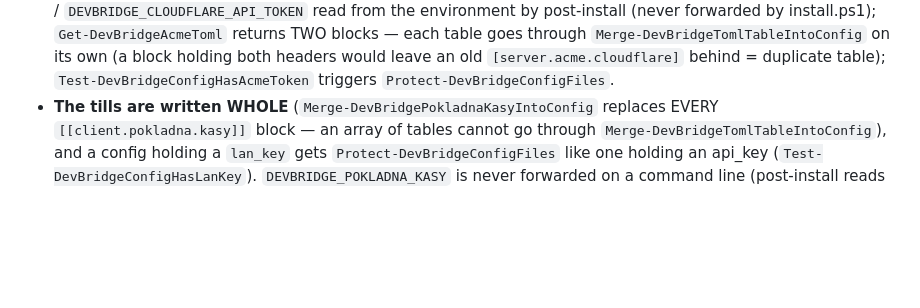
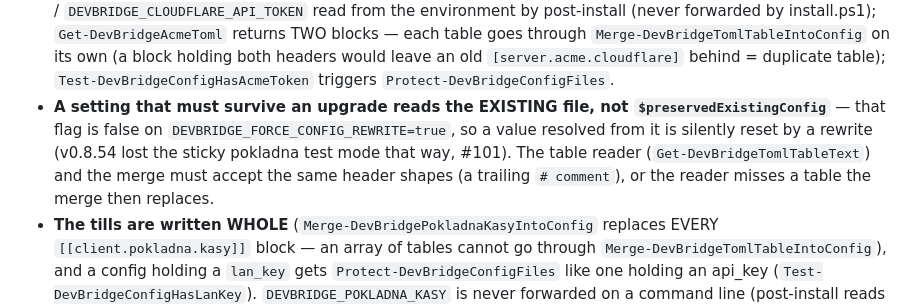
Before and after one commit to zbynekdrlik/devbridge, a Markdown page: .claude/rules/installer-powershell.md, the part around the change. Rendered like a GitHub page; blank space fills up the shorter version.

Commit message:
docs: the sticky test mode reads the existing file, also on a rewrite (#101)
Co-Authored-By: Claude Opus 5.5 (1M context) <noreply@anthropic.com>

```diff
--- a/.claude/rules/installer-powershell.md
+++ b/.claude/rules/installer-powershell.md
@@ -33,4 +33,5 @@ paths:
 - **A firewall rule for a listening port** (`Set-DevBridgeLanApiFirewallRule` → `Set-DevBridgeFirewallPortRule`, #101): by DisplayName, created or updated in place (`Set-NetFirewallRule`), ALLOW on `Domain, Private` plus a BLOCK rule `<name>-Public` on `Public`. Scoping an allow rule alone does NOTHING here: post-install's `DevBridge-Service` program rule allows the service binary on every profile and every port, and only a block rule beats an allow rule. `Remove-DevBridgeLanApiFirewallRule` removes both (`DEVBRIDGE_LAN_API_ENABLED=false`). The E2E harness uses its own DisplayName (`DevBridge-E2E-LanApi`; pz-snv's LAN `Ethernet 2` is Private, the VPN is at the router) and must AST-extract `Set-DevBridgeFirewallPortRule` too; `e2e-cleanup.ps1` removes both rules. A param must not be named `Profile` (it shadows `$PROFILE`) — `-Profiles` is forwarded as `-Profile`.
 - **Check the RESULT the service will see, not only the request (#101):** `Get-DevBridgeLanApiEffectiveProblems` reads the preserved config (`Get-DevBridgeTomlTableText` / `Get-DevBridgeTomlStringValue` / `Get-DevBridgeTomlBoolValue`, regex readers — `[client.pokladna]` never matches `[client.pokladna.lan_api]`) and overlays the requested blocks, mirroring `startup_validation.rs` — an upgrade that adds tills to a config without `client_id`, or rotates the bridge key to a till's key, would otherwise stop the WHOLE client service (printing included) at its next start.
 - **`[server.acme]` (#101, server mode):** `DEVBRIDGE_ACME_ZONE` / `_CONTACT_EMAIL` / `DEVBRIDGE_CLOUDFLARE_ZONE_ID` / `DEVBRIDGE_CLOUDFLARE_API_TOKEN` read from the environment by post-install (never forwarded by install.ps1); `Get-DevBridgeAcmeToml` returns TWO blocks — each table goes through `Merge-DevBridgeTomlTableIntoConfig` on its own (a block holding both headers would leave an old `[server.acme.cloudflare]` behind = duplicate table); `Test-DevBridgeConfigHasAcmeToken` triggers `Protect-DevBridgeConfigFiles`.
+- **A setting that must survive an upgrade reads the EXISTING file, not `$preservedExistingConfig`** — that flag is false on `DEVBRIDGE_FORCE_CONFIG_REWRITE=true`, so a value resolved from it is silently reset by a rewrite (v0.8.54 lost the sticky pokladna test mode that way, #101). The table reader (`Get-DevBridgeTomlTableText`) and the merge must accept the same header shapes (a trailing `# comment`), or the reader misses a table the merge then replaces.
 - **The tills are written WHOLE** (`Merge-DevBridgePokladnaKasyIntoConfig` replaces EVERY `[[client.pokladna.kasy]]` block — an array of tables cannot go through `Merge-DevBridgeTomlTableIntoConfig`), and a config holding a `lan_key` gets `Protect-DevBridgeConfigFiles` like one holding an api_key (`Test-DevBridgeConfigHasLanKey`). `DEVBRIDGE_POKLADNA_KASY` is never forwarded on a command line (post-install reads it from the environment), unlike the `-LanApi*` switches.
```
Also changed, not shown: .claude/rules/device-jobs.md (+1 -1 lines).
